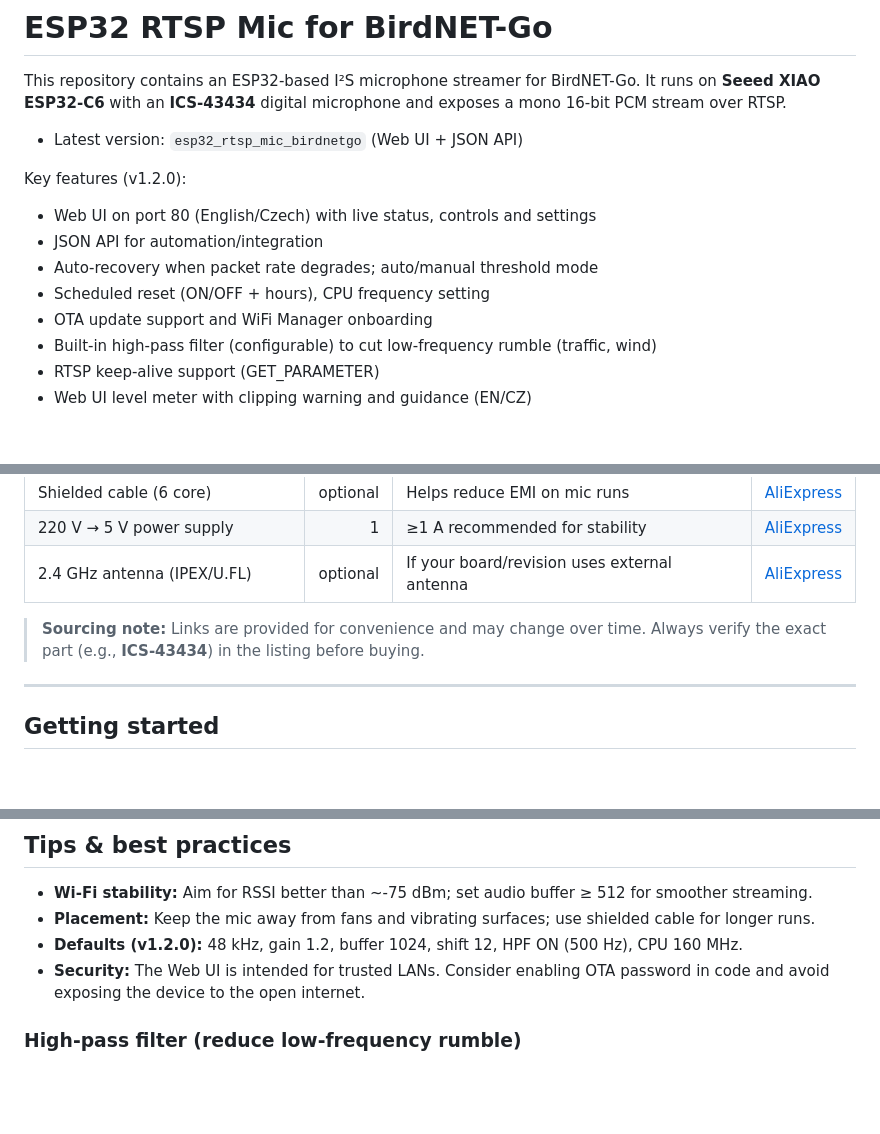
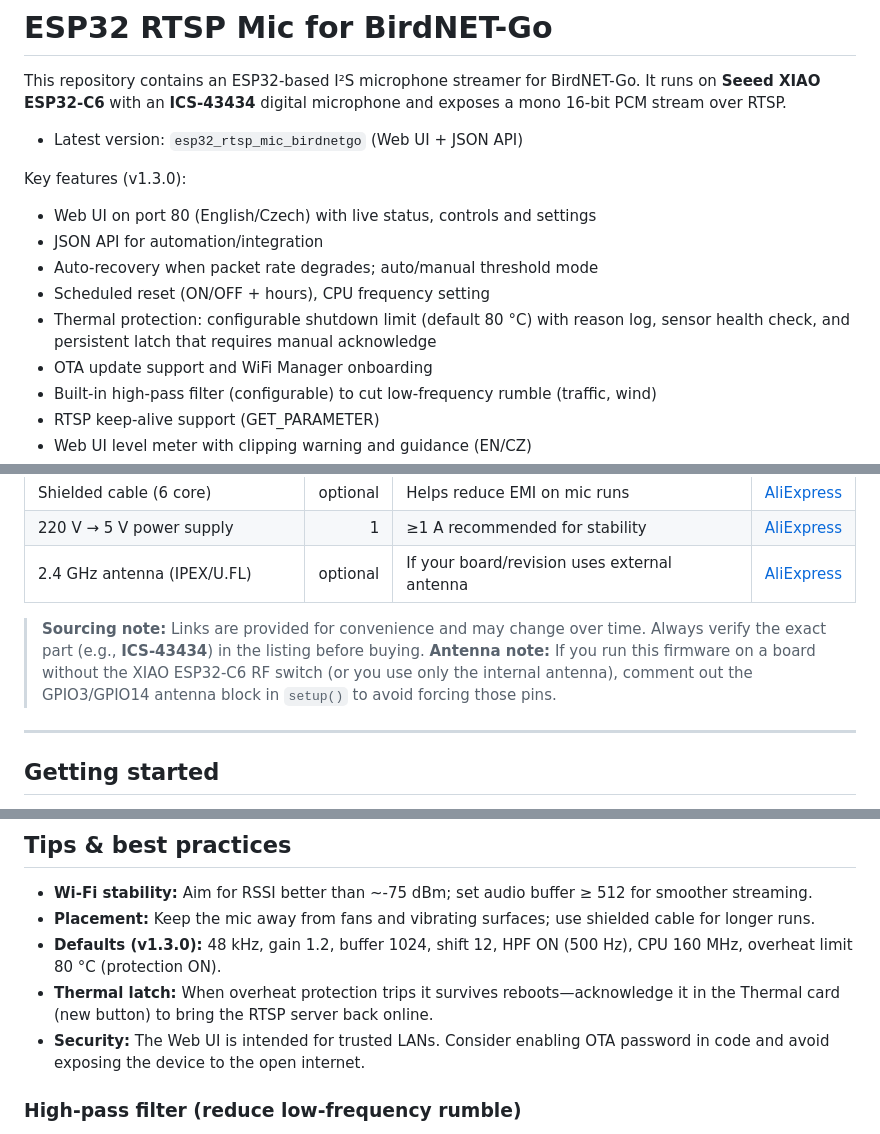
Before and after one commit to Sukecz/birdnetgo-esp32-rtsp-mic, a Markdown page: README.md, 3 parts joined by grey strips. GitHub-like rendering; blank space fills up the shorter version.

Commit message:
Revise README for version 1.3.0 updates
Updated README to reflect changes in version 1.3.0, including new features and default settings.

```diff
--- a/README.md
+++ b/README.md
@@ -4,11 +4,12 @@ This repository contains an ESP32-based I²S microphone streamer for BirdNET-Go.
 
 - Latest version: `esp32_rtsp_mic_birdnetgo` (Web UI + JSON API)
 
-Key features (v1.2.0):
+Key features (v1.3.0):
 - Web UI on port 80 (English/Czech) with live status, controls and settings
 - JSON API for automation/integration
 - Auto-recovery when packet rate degrades; auto/manual threshold mode
 - Scheduled reset (ON/OFF + hours), CPU frequency setting
+- Thermal protection: configurable shutdown limit (default 80 °C) with reason log, sensor health check, and persistent latch that requires manual acknowledge
 - OTA update support and WiFi Manager onboarding
 - Built-in high-pass filter (configurable) to cut low-frequency rumble (traffic, wind)
 - RTSP keep-alive support (GET_PARAMETER)
@@ -33,6 +34,7 @@ Screenshot (Web UI)
 | 2.4 GHz antenna (IPEX/U.FL) | optional | If your board/revision uses external antenna | [AliExpress](https://www.aliexpress.com/item/1005008490414283.html) |
 
 > **Sourcing note:** Links are provided for convenience and may change over time. Always verify the exact part (e.g., **ICS-43434**) in the listing before buying.
+> **Antenna note:** If you run this firmware on a board without the XIAO ESP32-C6 RF switch (or you use only the internal antenna), comment out the GPIO3/GPIO14 antenna block in `setup()` to avoid forcing those pins.
 
 ---
 
@@ -57,7 +59,8 @@ Screenshot (Web UI)
 
 - **Wi-Fi stability:** Aim for RSSI better than ~-75 dBm; set audio buffer ≥ 512 for smoother streaming.
 - **Placement:** Keep the mic away from fans and vibrating surfaces; use shielded cable for longer runs.
-- **Defaults (v1.2.0):** 48 kHz, gain 1.2, buffer 1024, shift 12, HPF ON (500 Hz), CPU 160 MHz.
+- **Defaults (v1.3.0):** 48 kHz, gain 1.2, buffer 1024, shift 12, HPF ON (500 Hz), CPU 160 MHz, overheat limit 80 °C (protection ON).
+- **Thermal latch:** When overheat protection trips it survives reboots—acknowledge it in the Thermal card (new button) to bring the RTSP server back online.
 - **Security:** The Web UI is intended for trusted LANs. Consider enabling OTA password in code and avoid exposing the device to the open internet.
 
 ### High-pass filter (reduce low-frequency rumble)
```
